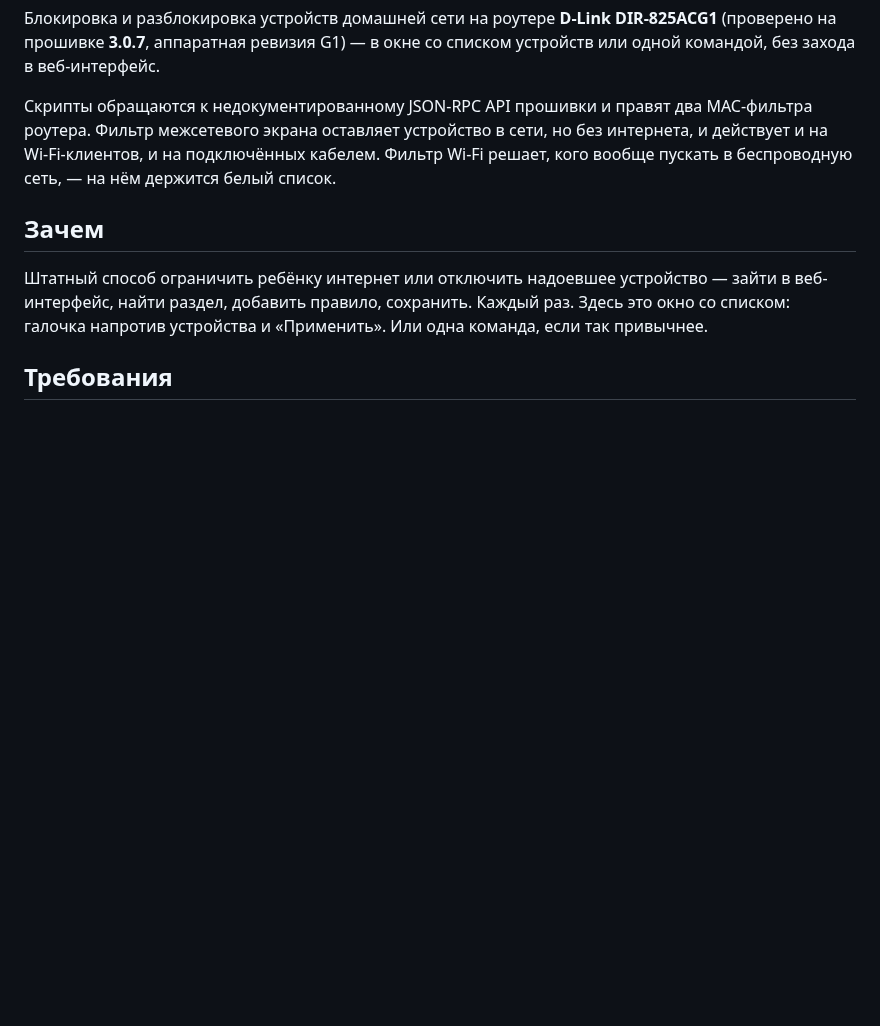
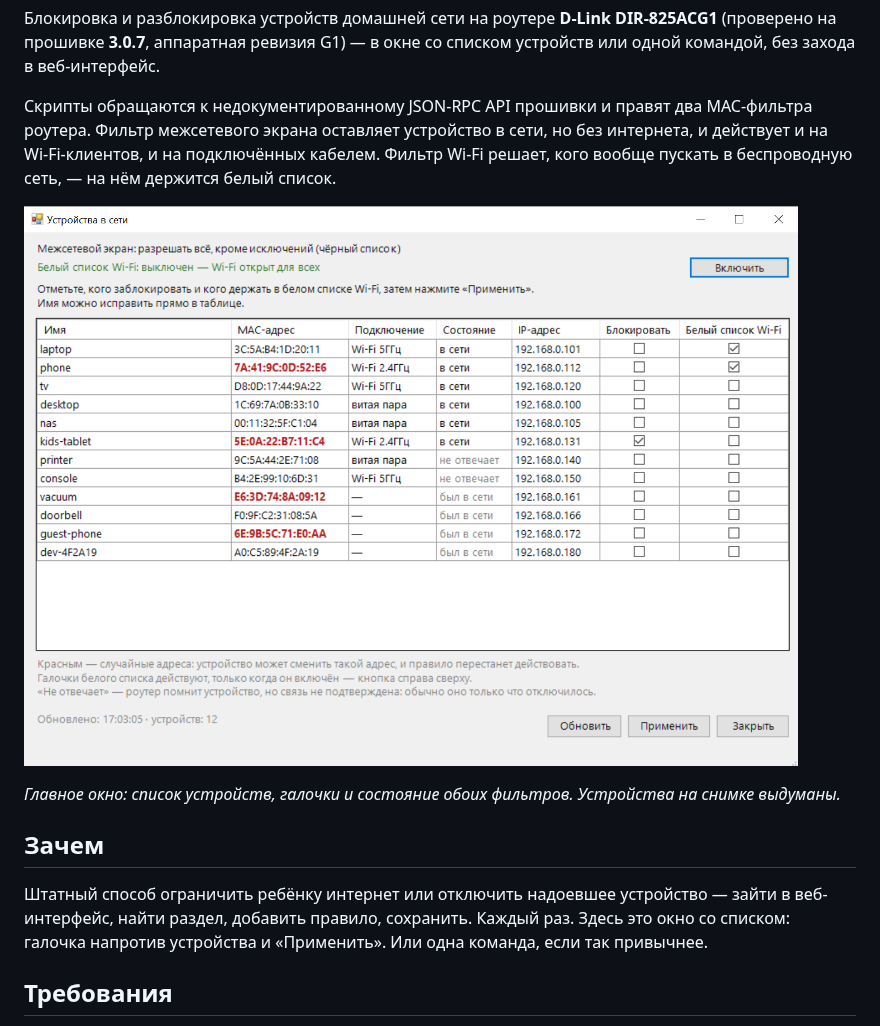
Before and after one commit to ChernyshovS/dlink-dir825-macfilter, a Markdown page: README.md, the part around the change. Rendered like a GitHub page; pictures changed too: docs/window.png (added); blank space fills up the shorter version.

```diff
--- a/README.md
+++ b/README.md
@@ -5,6 +5,10 @@
 Блокировка и разблокировка устройств домашней сети на роутере **D-Link DIR-825ACG1** (проверено на прошивке **3.0.7**, аппаратная ревизия G1) — в окне со списком устройств или одной командой, без захода в веб-интерфейс.
 
 Скрипты обращаются к недокументированному JSON-RPC API прошивки и правят два MAC-фильтра роутера. Фильтр межсетевого экрана оставляет устройство в сети, но без интернета, и действует и на Wi-Fi-клиентов, и на подключённых кабелем. Фильтр Wi-Fi решает, кого вообще пускать в беспроводную сеть, — на нём держится белый список.
+
+![Окно выбора устройств](docs/window.png)
+
+*Главное окно: список устройств, галочки и состояние обоих фильтров. Устройства на снимке выдуманы.*
 
 ## Зачем
 
```
Also changed, not shown: README.en.md (+4 -0 lines).
